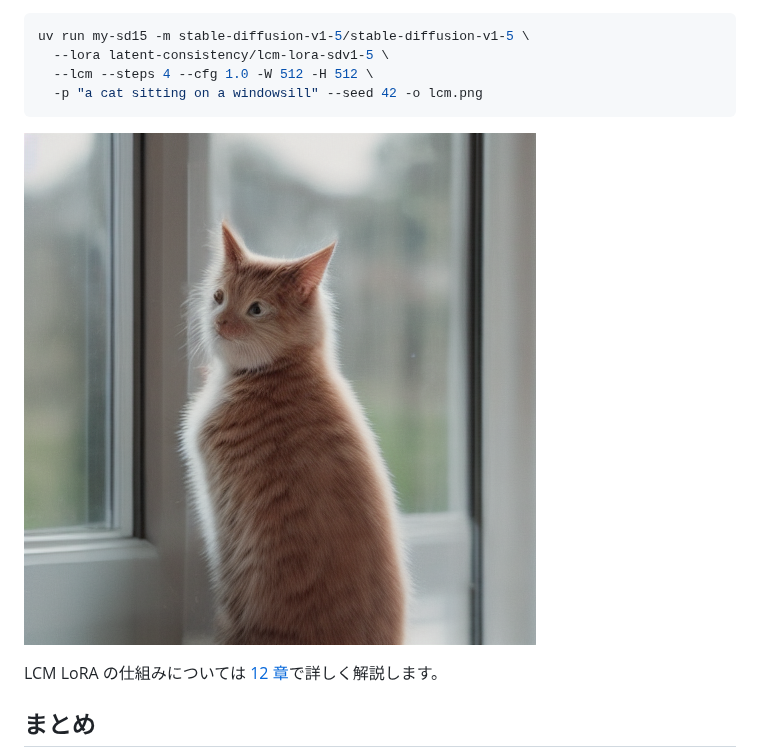
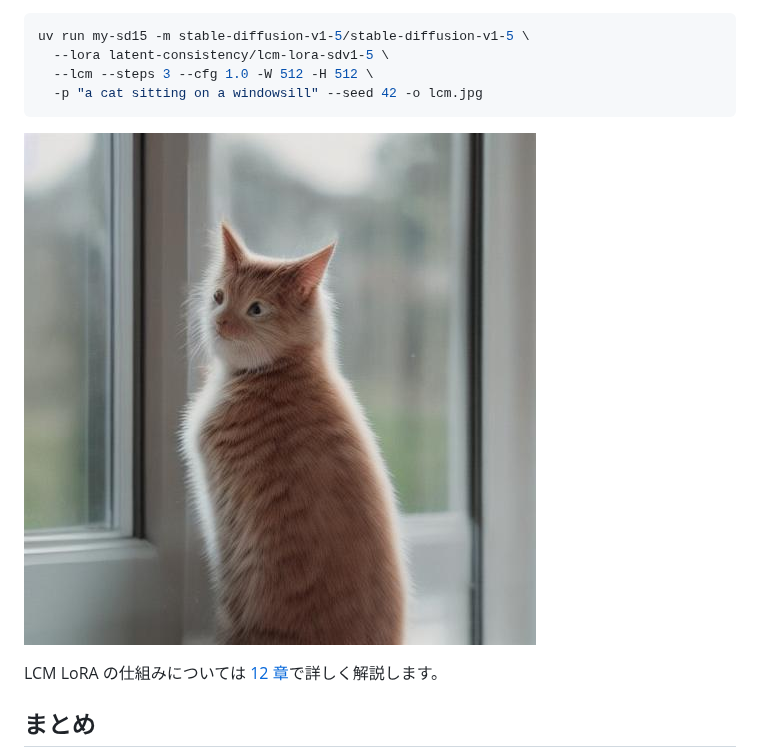
Before and after one commit to 7shi/my-sd15, a Markdown page: docs/01_quickstart.md, the part around the change. Rendered like a GitHub page; pictures changed too: docs/01/lcm.jpg (added), docs/01/lcm.png (deleted).

````diff
--- a/docs/01_quickstart.md
+++ b/docs/01_quickstart.md
@@ -135,11 +135,11 @@ make download-lcm
 ```bash
 uv run my-sd15 -m stable-diffusion-v1-5/stable-diffusion-v1-5 \
   --lora latent-consistency/lcm-lora-sdv1-5 \
-  --lcm --steps 4 --cfg 1.0 -W 512 -H 512 \
-  -p "a cat sitting on a windowsill" --seed 42 -o lcm.png
+  --lcm --steps 3 --cfg 1.0 -W 512 -H 512 \
+  -p "a cat sitting on a windowsill" --seed 42 -o lcm.jpg
 ```
 
-![lcm](01/lcm.png)
+![lcm](01/lcm.jpg)
 
 LCM LoRA の仕組みについては [12 章](12_lora.md)で詳しく解説します。
 
````
Also changed, not shown: LCM.md (added, +107 -0 lines), docs/11_pipeline.md (+4 -1 lines), docs/12_lora.md (+1 -1 lines), images/lcm-0684539746.jpg, samples/lcm-256x256.jpg, samples/lcm-512x512.jpg, 2 other files.
